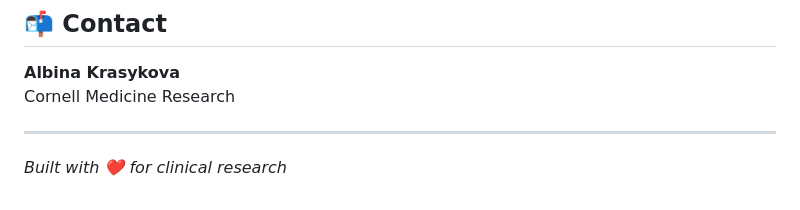
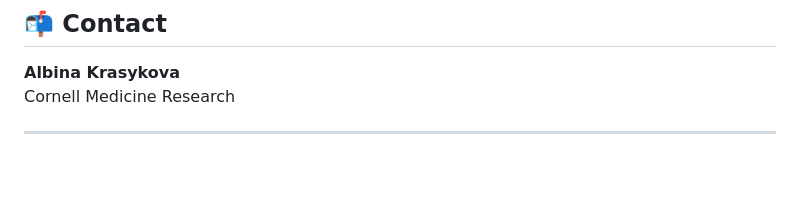
Before and after one commit to dicristea/oura-clinical-workbench, a Markdown page: README.md, the part around the change. Drawn GitHub-style; blank space fills up the shorter version.

```diff
--- a/README.md
+++ b/README.md
@@ -149,5 +149,3 @@ This project handles Protected Health Information (PHI). Ensure compliance with:
 Cornell Medicine Research
 
 ---
-
-*Built with ❤️ for clinical research*
```
